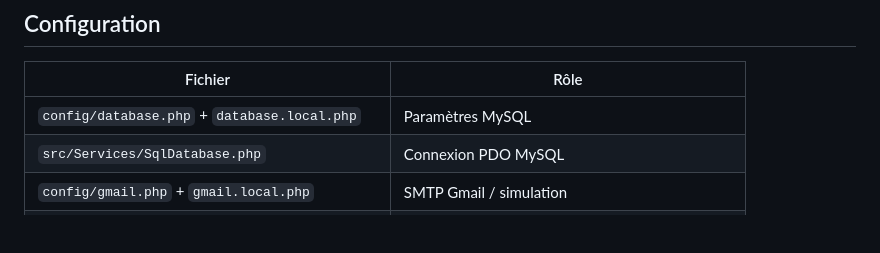
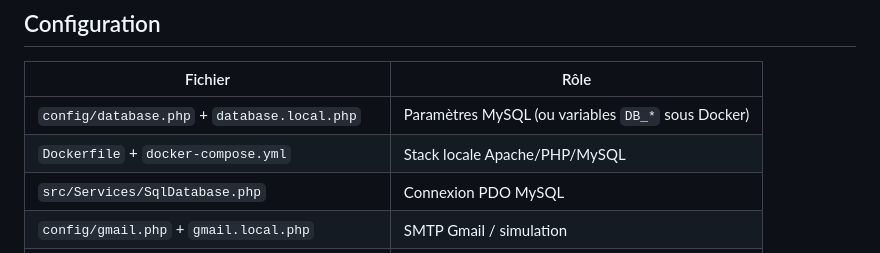
Before and after one commit to Anteus3333/Vite-Gourmand, a Markdown page: README.md, the part around one of its changes. Drawn GitHub-style; blank space fills up the shorter version.

```diff
--- a/README.md
+++ b/README.md
@@ -115,7 +164,8 @@ Sans Mongo, le tableau de bord admin utilise MySQL.
 
 | Fichier | Rôle |
 |---------|------|
-| `config/database.php` + `database.local.php` | Paramètres MySQL |
+| `config/database.php` + `database.local.php` | Paramètres MySQL (ou variables `DB_*` sous Docker) |
+| `Dockerfile` + `docker-compose.yml` | Stack locale Apache/PHP/MySQL |
 | `src/Services/SqlDatabase.php` | Connexion PDO MySQL |
 | `config/gmail.php` + `gmail.local.php` | SMTP Gmail / simulation |
 | `src/Services/GmailMailer.php` | Envoi des e-mails |
```
Also changed, not shown: other parts of README.md (+62 -10 lines).
